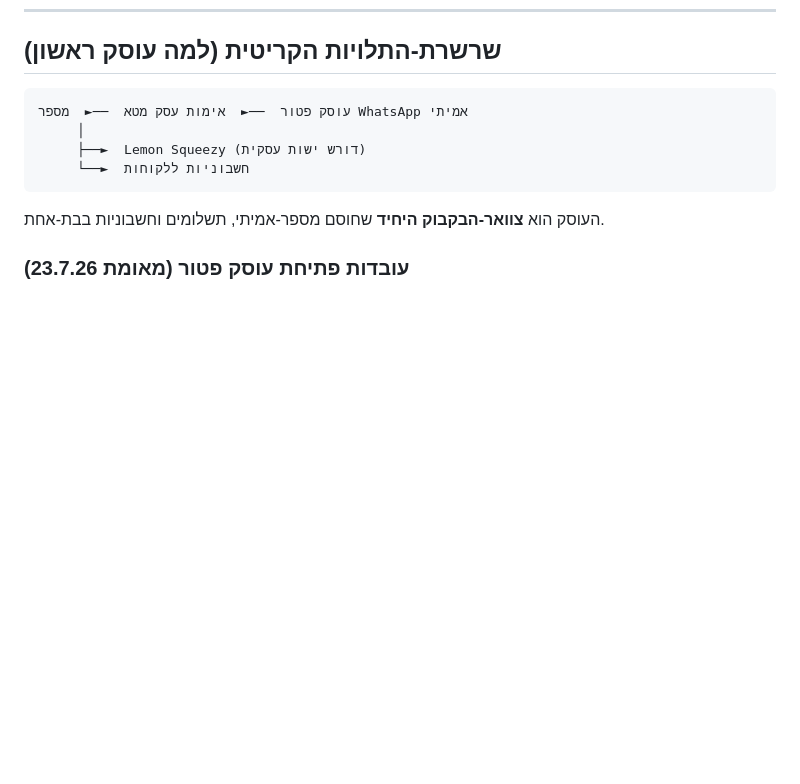
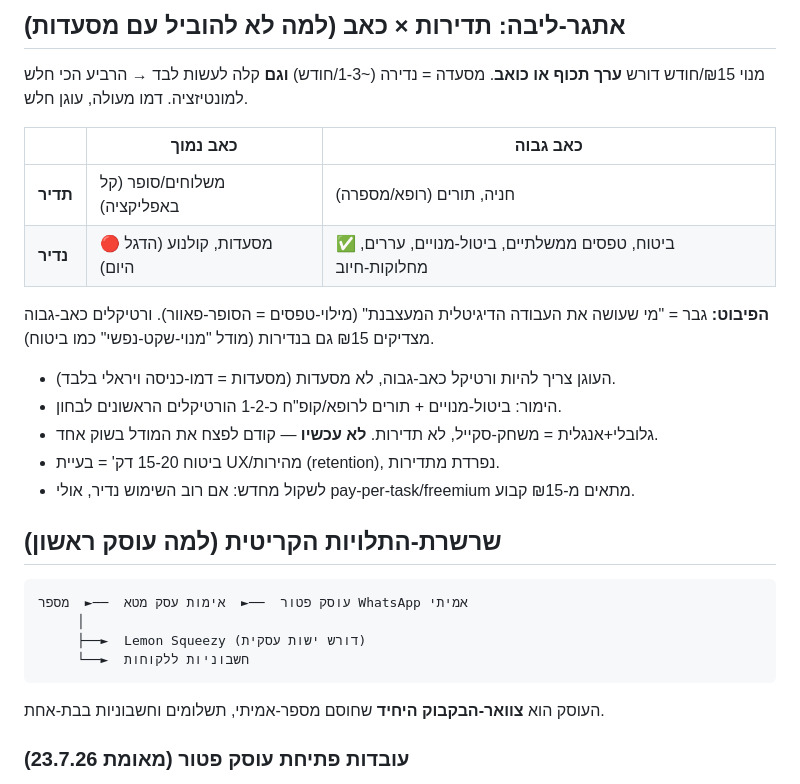
Before and after one commit to Alonb-ai/gever, a Markdown page: docs/plans/business-checklist.md, the part around one of its changes. Rendered like a GitHub page; blank space fills up the shorter version.

```diff
--- a/docs/plans/business-checklist.md
+++ b/docs/plans/business-checklist.md
@@ -7,3 +22,20 @@
+## אתגר-ליבה: תדירות × כאב (למה לא להוביל עם מסעדות)
+
+מנוי ₪15/חודש דורש **ערך תכוף או כואב**. מסעדה = נדירה (~1-3/חודש) **וגם** קלה
+לעשות לבד → הרביע הכי חלש למונטיזציה. דמו מעולה, עוגן חלש.
+
+|  | כאב נמוך | כאב גבוה |
+|---|---|---|
+| **תדיר** | משלוחים/סופר (קל באפליקציה) | חניה, תורים (רופא/מספרה) |
+| **נדיר** | 🔴 מסעדות, קולנוע (הדגל היום) | ✅ ביטוח, טפסים ממשלתיים, ביטול-מנויים, עררים, מחלוקות-חיוב |
+
+**הפיבוט:** גבר = "מי שעושה את העבודה הדיגיטלית המעצבנת" (מילוי-טפסים = הסופר-פאוור).
+ורטיקלים כאב-גבוה מצדיקים ₪15 גם בנדירות (מודל "מנוי-שקט-נפשי" כמו ביטוח).
+- העוגן צריך להיות ורטיקל כאב-גבוה, לא מסעדות (מסעדות = דמו-כניסה ויראלי בלבד).
+- הימור: ביטול-מנויים + תורים לרופא/קופ"ח כ-1-2 הורטיקלים הראשונים לבחון.
+- גלובלי+אנגלית = משחק-סקייל, לא תדירות. **לא עכשיו** — קודם לפצח את המודל בשוק אחד.
+- ביטוח 15-20 דק' = בעיית UX/מהירות (retention), נפרדת מתדירות.
+- לשקול מחדש: אם רוב השימוש נדיר, אולי pay-per-task/freemium מתאים מ-₪15 קבוע.
 
 ## שרשרת-התלויות הקריטית (למה עוסק ראשון)
 
```
Also changed, not shown: other parts of docs/plans/business-checklist.md (+15 -0 lines).
